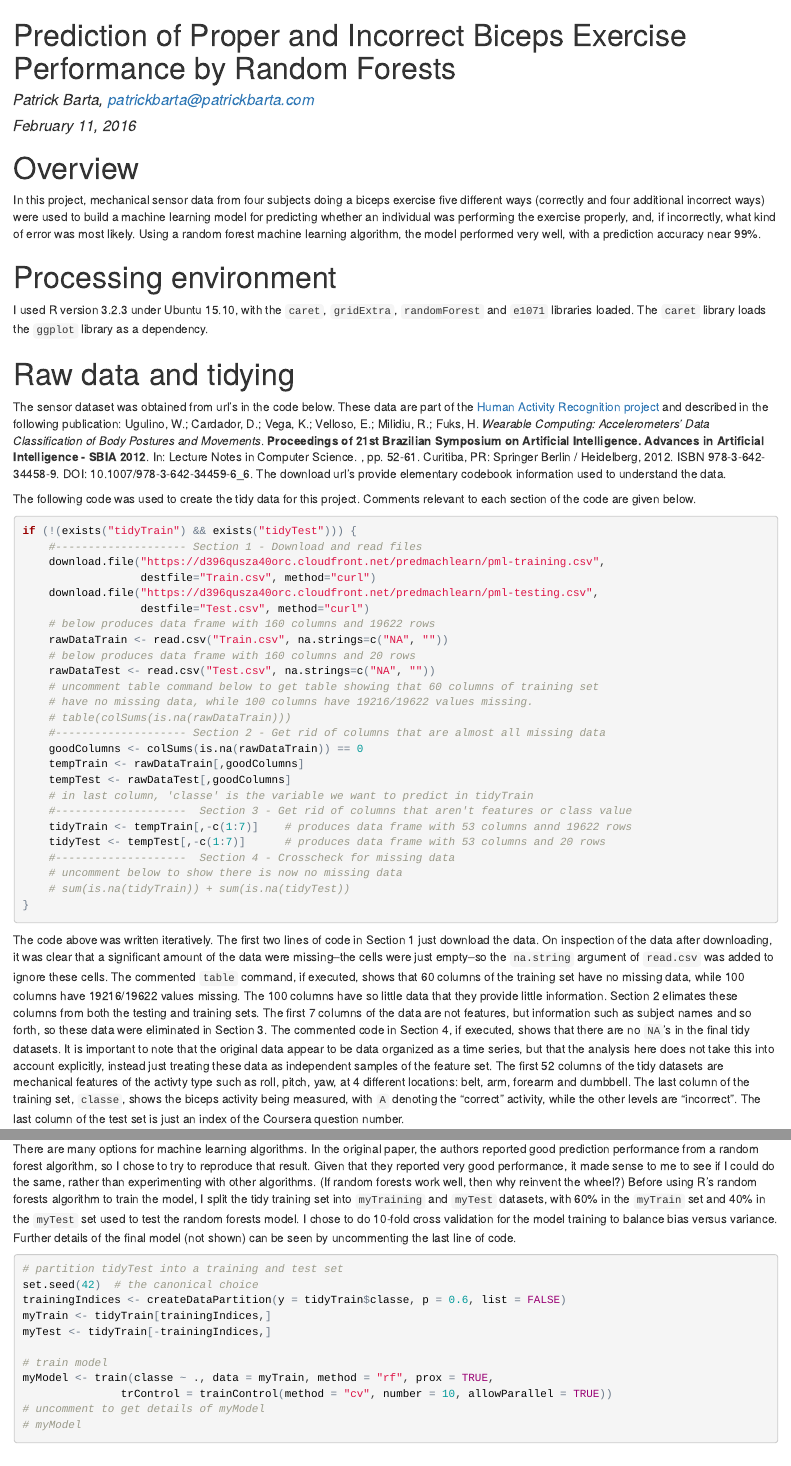
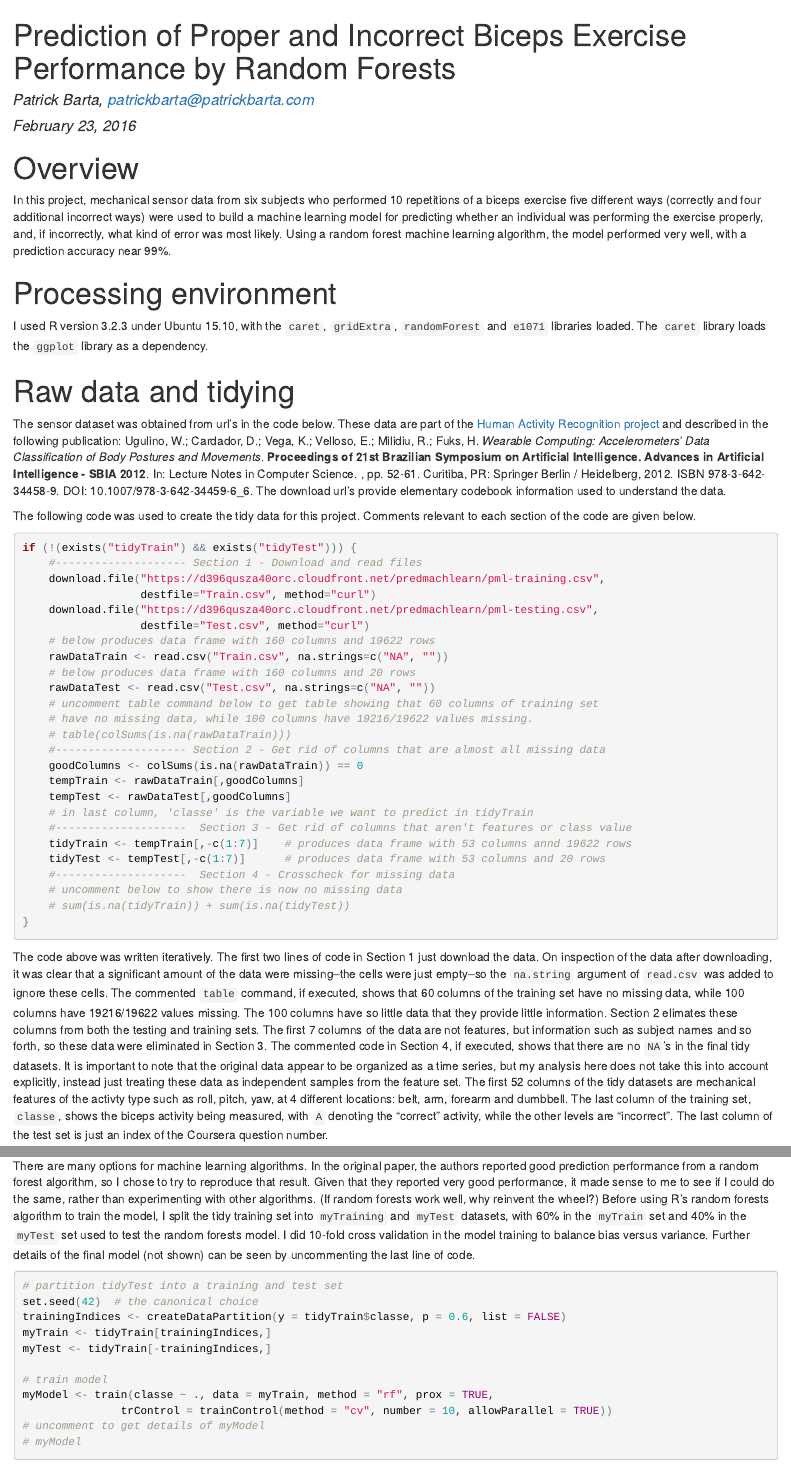
Before and after one commit to patrickbarta/Biceps, an R Markdown document (CourseProject.Rmd): the page in a window 1100 px wide, from its top, and a second part further down, joined at a grey line. The pictures show the output file CourseProject.html that the author committed with the source, opened offline.

Commit message:
Almost done. Predictions complete, need to proofread for typos.

````diff
--- a/CourseProject.Rmd
+++ b/CourseProject.Rmd
@@ -1,11 +1,11 @@
 ---
 title: "Prediction of Proper and Incorrect Biceps Exercise Performance by Random Forests"
 author: "Patrick Barta, patrickbarta@patrickbarta.com"
-date: "February 11, 2016"
+date: "February 23, 2016"
 output: html_document
 ---
 # Overview
-In this project, mechanical sensor data from four subjects doing a biceps exercise five different ways (correctly and four additional incorrect ways) were used to build a machine learning model for predicting whether an individual was performing the exercise properly, and, if incorrectly, what  kind of error was most likely. Using a random forest machine learning algorithm, the model performed very well, with a prediction accuracy near 99%.
+In this project, mechanical sensor data from six subjects who performed 10 repetitions of a biceps exercise five different ways (correctly and four additional incorrect ways) were used to build a machine learning model for predicting whether an individual was performing the exercise properly, and, if incorrectly, what  kind of error was most likely. Using a random forest machine learning algorithm, the model performed very well, with a prediction accuracy near 99%.
 
 # Processing environment
 ```{r, echo=FALSE, results='hide', message=FALSE}
@@ -46,7 +46,7 @@ if (!(exists("tidyTrain") && exists("tidyTest"))) {
     # sum(is.na(tidyTrain)) + sum(is.na(tidyTest))
 }
 ```
-The code above was written iteratively. The first two lines of code in Section 1 just download the data. On inspection of the data after downloading, it was clear that a significant amount of the data were missing--the cells were just empty--so the `na.string` argument of `read.csv` was added to ignore these cells. The commented `table` command, if executed, shows that 60 columns of the training set have no missing data, while 100 columns have 19216/19622 values missing. The 100 columns have so little data that they provide little information. Section 2 elimates these columns from both the testing and training sets. The first 7 columns of the data are not features, but information such as subject names and so forth, so these data were eliminated in Section 3. The commented code in Section 4, if executed, shows that there are no `NA`'s in the final tidy datasets. It is important to note that the original data appear to be data organized as a time series, but that the analysis here does not take this into account explicitly, instead just treating these data as independent samples of the feature set. The first 52 columns of the tidy datasets are mechanical features of the activty type such as roll, pitch, yaw, at 4 different locations: belt, arm, forearm and dumbbell. The last column of the training set, `classe`, shows the biceps activity being measured, with `A` denoting the "correct" activity, while the other levels are "incorrect". The last column of the test set is just an index of the Coursera question number.
+The code above was written iteratively. The first two lines of code in Section 1 just download the data. On inspection of the data after downloading, it was clear that a significant amount of the data were missing--the cells were just empty--so the `na.string` argument of `read.csv` was added to ignore these cells. The commented `table` command, if executed, shows that 60 columns of the training set have no missing data, while 100 columns have 19216/19622 values missing. The 100 columns have so little data that they provide little information. Section 2 elimates these columns from both the testing and training sets. The first 7 columns of the data are not features, but information such as subject names and so forth, so these data were eliminated in Section 3. The commented code in Section 4, if executed, shows that there are no `NA`'s in the final tidy datasets. It is important to note that the original data appear to be organized as a time series, but my analysis here does not take this into account explicitly, instead just treating these data as independent samples from the feature set. The first 52 columns of the tidy datasets are mechanical features of the activty type such as roll, pitch, yaw, at 4 different locations: belt, arm, forearm and dumbbell. The last column of the training set, `classe`, shows the biceps activity being measured, with `A` denoting the "correct" activity, while the other levels are "incorrect". The last column of the test set is just an index of the Coursera question number.
 
 # Exploratory data analysis
 Exploratory data analysis was done with the following code:
@@ -67,7 +67,7 @@
 The commented line beginning with `summary` shows that the different classes are relatively evenly distributed in the data. Density plots for all feature variables were created in the `plt` list. The commented line beginning with `marrange` produces a grid of plots showing the density histograms of all the feature variables, but does not show well when processed to html, so the uncommented line shows the density histograms in the figure above (faceted by `classe` type) for three "interesting" features and one "uninteresting" feature. "Interesting" features differ significantly between classes, while "uninteresting" ones do not.
 
 # Training for prediction
-There are many options for machine learning algorithms. In the original paper, the authors reported good prediction performance from a random forest algorithm, so I chose to try to reproduce that result. Given that they reported very good performance, it made sense to me to see if I could do the same, rather than experimenting with other algorithms. (If random forests work well, then why reinvent the wheel?) Before using R's random forests algorithm to train the model, I split the tidy training set into `myTraining` and `myTest` datasets, with 60% in the `myTrain` set and 40% in the `myTest` set used to test the random forests model. I chose to do 10-fold cross validation for the model training to balance bias versus variance. Further details of the final model (not shown) can be seen by uncommenting the last line of code.
+There are many options for machine learning algorithms. In the original paper, the authors reported good prediction performance from a random forest algorithm, so I chose to try to reproduce that result. Given that they reported very good performance, it made sense to me to see if I could do the same, rather than experimenting with other algorithms. (If random forests work well, why reinvent the wheel?) Before using R's random forests algorithm to train the model, I split the tidy training set into `myTraining` and `myTest` datasets, with 60% in the `myTrain` set and 40% in the `myTest` set used to test the random forests model. I did 10-fold cross validation in the model training to balance bias versus variance. Further details of the final model (not shown) can be seen by uncommenting the last line of code.
 ```{r}
 # partition tidyTest into a training and test set
 set.seed(42)  # the canonical choice
````
Also changed, not shown: CourseProject.html.
